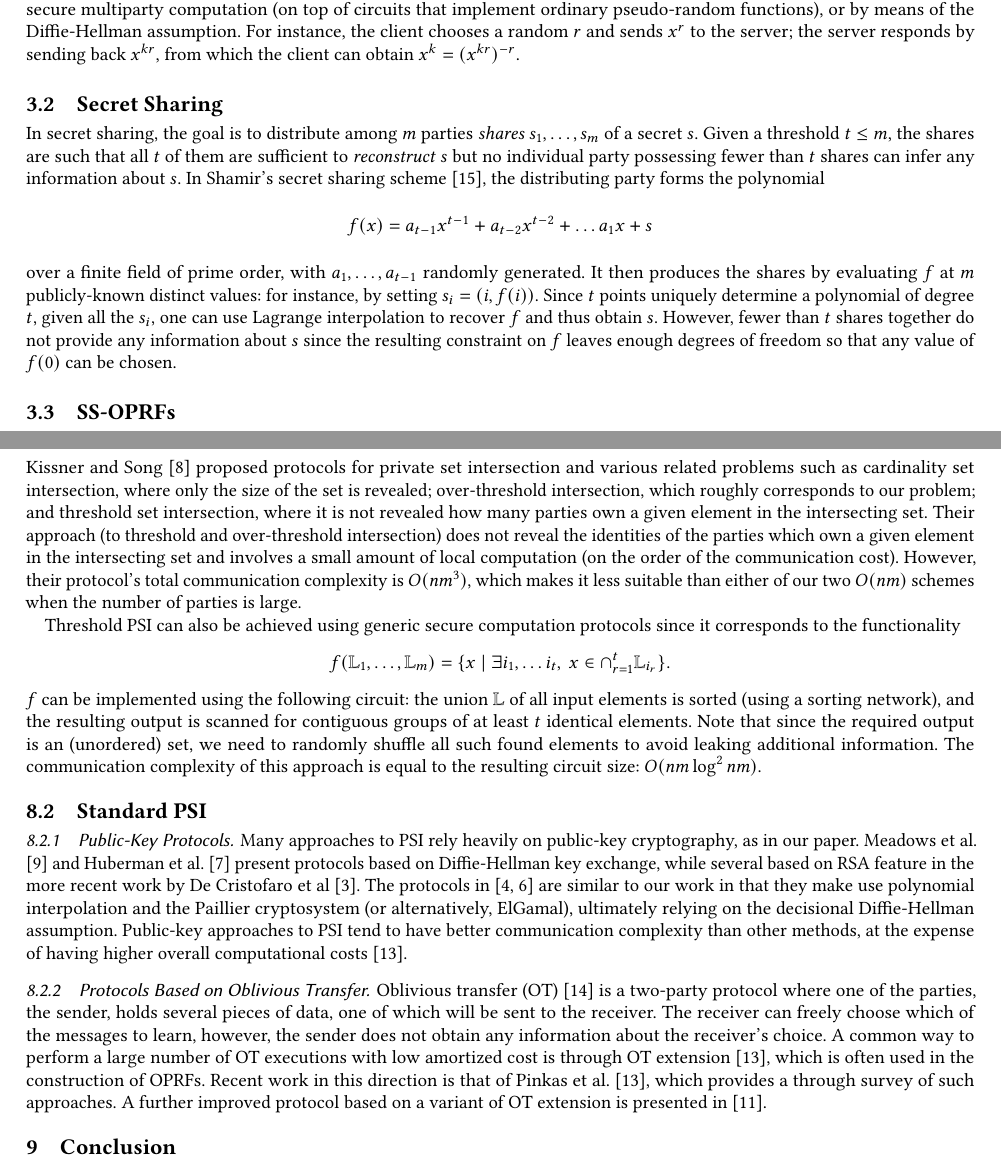
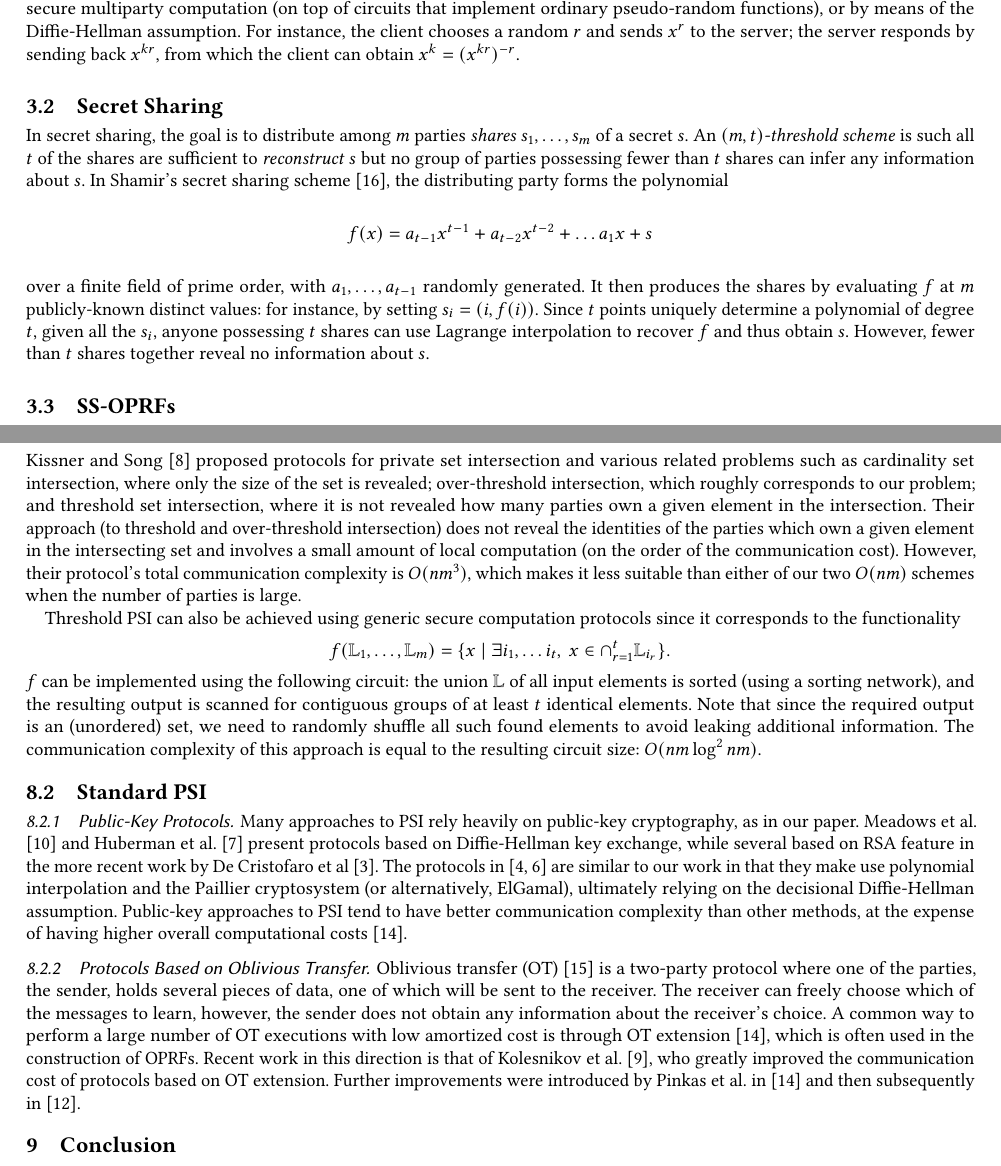
Before and after one commit to t3humphries/OT-MP-PSI, a LaTeX paper (Paper_Draft/main.tex, which reads Paper_Draft/Background.tex, Paper_Draft/Related_Work.tex): two parts of pages 1 and 8 of 9, joined at a grey line, cut so that both start at the same text. Compiled offline with pdfLaTeX.

Commit message:
Minor edits

```diff
--- a/Paper_Draft/Background.tex
+++ b/Paper_Draft/Background.tex
@@ -15,9 +15,9 @@ $x^{k}=(x^{kr})^{-r}$.
 \subsection{Secret Sharing}
 
 In secret sharing, the goal is to distribute among $m$ parties \emph{shares
-}$s_{1},\ldots,s_{m}$ of a secret $s$. Given a threshold $t\leq m$,
-the shares are such that all $t$ of them are sufficient to \emph{reconstruct
-}$s$ but no individual party possessing fewer than $t$ shares can
+}$s_{1},\ldots,s_{m}$ of a secret $s$. An \emph{$(m,t)$-threshold
+scheme} is such all $t$ of the shares are sufficient to \emph{reconstruct
+}$s$ but no group of parties possessing fewer than $t$ shares can
 infer any information about $s$. In Shamir's secret sharing scheme
 \cite{Shamir}, the distributing party forms the polynomial
 \[
@@ -27,11 +27,9 @@ over a finite field of prime order, with $a_{1},\ldots,a_{t-1}$ randomly
 generated. It then produces the shares by evaluating $f$ at $m$
 publicly-known distinct values: for instance, by setting $s_{i}=(i,f(i))$.
 Since $t$ points uniquely determine a polynomial of degree $t$,
-given all the $s_{i}$, one can use Lagrange interpolation to recover
-$f$ and thus obtain $s$. However, fewer than $t$ shares together
-do not provide any information about $s$ since the resulting constraint
-on $f$ leaves enough degrees of freedom so that any value of $f(0)$
-can be chosen.
+given all the $s_{i}$, anyone possessing $t$ shares can use Lagrange
+interpolation to recover $f$ and thus obtain $s$. However, fewer
+than $t$ shares together reveal no information about $s$.
 
 \subsection{SS-OPRFs}
 
--- a/Paper_Draft/Related_Work.tex
+++ b/Paper_Draft/Related_Work.tex
@@ -7,18 +7,18 @@ the latter is included in \cite{Pinkas}.
 
 \subsection{Over-Threshold PSI}
 
-Kissner and Song \cite{Kissner} proposed protocols for private set intersection
-and various related problems such as cardinality set intersection,
-where only the size of the set is revealed; over-threshold intersection,
-which roughly corresponds to our problem; and threshold set intersection,
-where it is not revealed how many parties own a given element in the
-intersecting set. Their approach (to threshold and over-threshold
-intersection) does not reveal the identities of the parties which
-own a given element in the intersecting set and involves a small amount
-of local computation (on the order of the communication cost). However,
-their protocol's total communication complexity is $O(nm^{3})$, which
-makes it less suitable than either of our two $O(nm)$ schemes when
-the number of parties is large.
+Kissner and Song \cite{Kissner} proposed protocols for private set
+intersection and various related problems such as cardinality set
+intersection, where only the size of the set is revealed; over-threshold
+intersection, which roughly corresponds to our problem; and threshold
+set intersection, where it is not revealed how many parties own a
+given element in the intersection. Their approach (to threshold
+and over-threshold intersection) does not reveal the identities of
+the parties which own a given element in the intersecting set and
+involves a small amount of local computation (on the order of the
+communication cost). However, their protocol's total communication
+complexity is $O(nm^{3})$, which makes it less suitable than either
+of our two $O(nm)$ schemes when the number of parties is large.
 
 Threshold PSI can also be achieved using generic secure computation
 protocols since it corresponds to the functionality
@@ -57,6 +57,7 @@ which of the messages to learn, however, the sender does not obtain
 any information about the receiver's choice. A common way to perform
 a large number of OT executions with low amortized cost is through
 OT extension \cite{Pinkas}, which is often used in the construction
-of OPRFs. Recent work in this direction is that of Pinkas et al. \cite{Pinkas},
-which provides a through survey of such approaches. A further improved
-protocol based on a variant of OT extension is presented in \cite{SpOT}.
+of OPRFs. Recent work in this direction is that of Kolesnikov et al.
+\cite{Kolesnikov}, who greatly improved the communication cost of protocols
+based on OT extension. Further improvements were introduced by Pinkas
+et al. in \cite{Pinkas} and then subsequently in \cite{SpOT}.
```
Also changed, not shown: Paper_Draft/references.bib (+8 -0 lines), Paper_Draft/main.pdf, Paper_Draft/Related_Work.tex (14 more changed lines).
